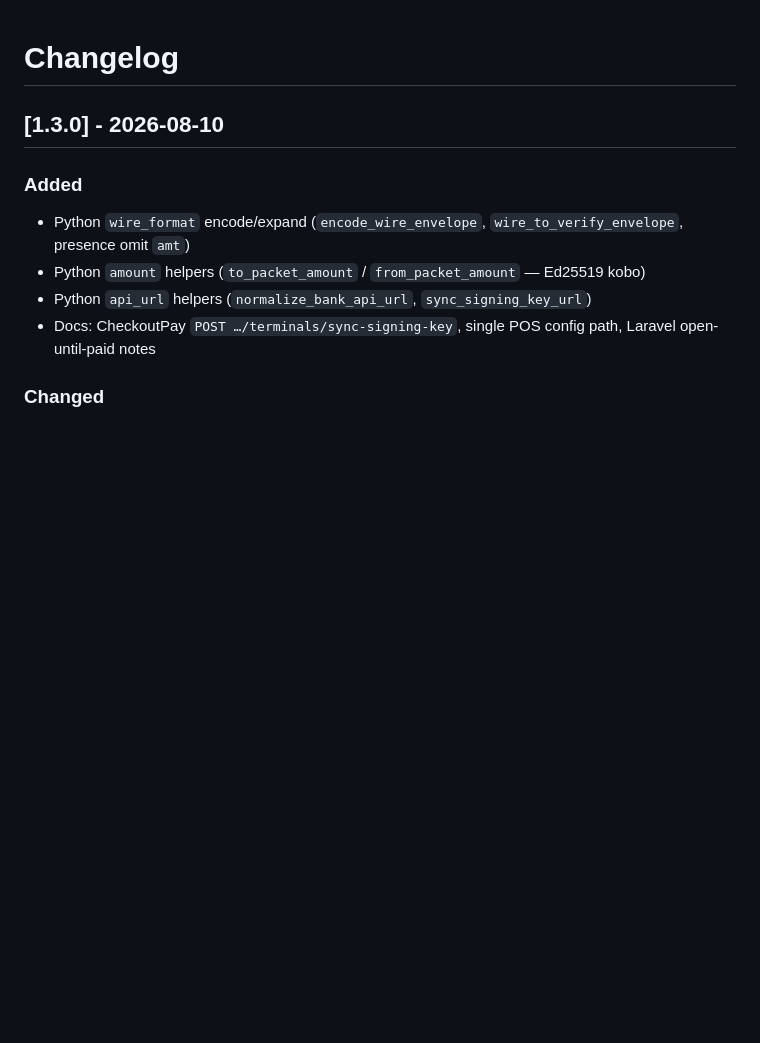
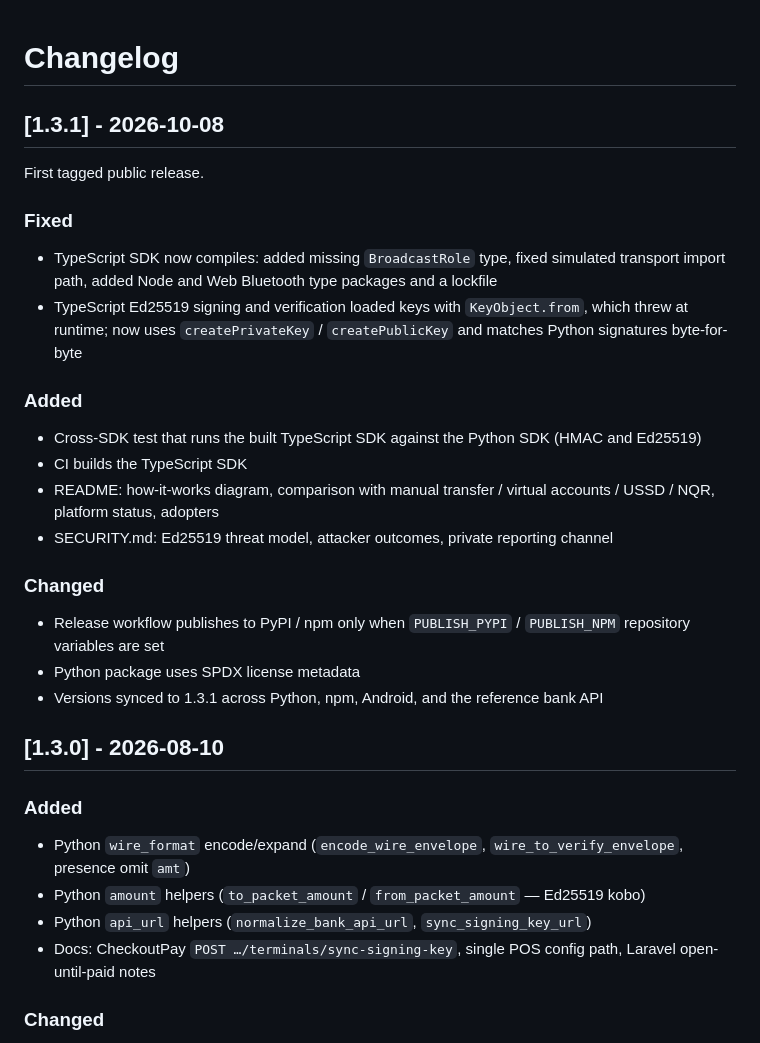
Before and after one commit to amithyone/checkout_broadcast, a Markdown page: CHANGELOG.md, the part around the change. GitHub-like rendering; blank space fills up the shorter version.

Commit message:
Changelog for 1.3.1.

```diff
--- a/CHANGELOG.md
+++ b/CHANGELOG.md
@@ -1,4 +1,23 @@
 # Changelog
+
+## [1.3.1] - 2026-10-08
+
+First tagged public release.
+
+### Fixed
+- TypeScript SDK now compiles: added missing `BroadcastRole` type, fixed simulated transport import path, added Node and Web Bluetooth type packages and a lockfile
+- TypeScript Ed25519 signing and verification loaded keys with `KeyObject.from`, which threw at runtime; now uses `createPrivateKey` / `createPublicKey` and matches Python signatures byte-for-byte
+
+### Added
+- Cross-SDK test that runs the built TypeScript SDK against the Python SDK (HMAC and Ed25519)
+- CI builds the TypeScript SDK
+- README: how-it-works diagram, comparison with manual transfer / virtual accounts / USSD / NQR, platform status, adopters
+- SECURITY.md: Ed25519 threat model, attacker outcomes, private reporting channel
+
+### Changed
+- Release workflow publishes to PyPI / npm only when `PUBLISH_PYPI` / `PUBLISH_NPM` repository variables are set
+- Python package uses SPDX license metadata
+- Versions synced to 1.3.1 across Python, npm, Android, and the reference bank API
 
 ## [1.3.0] - 2026-08-10
 
```
